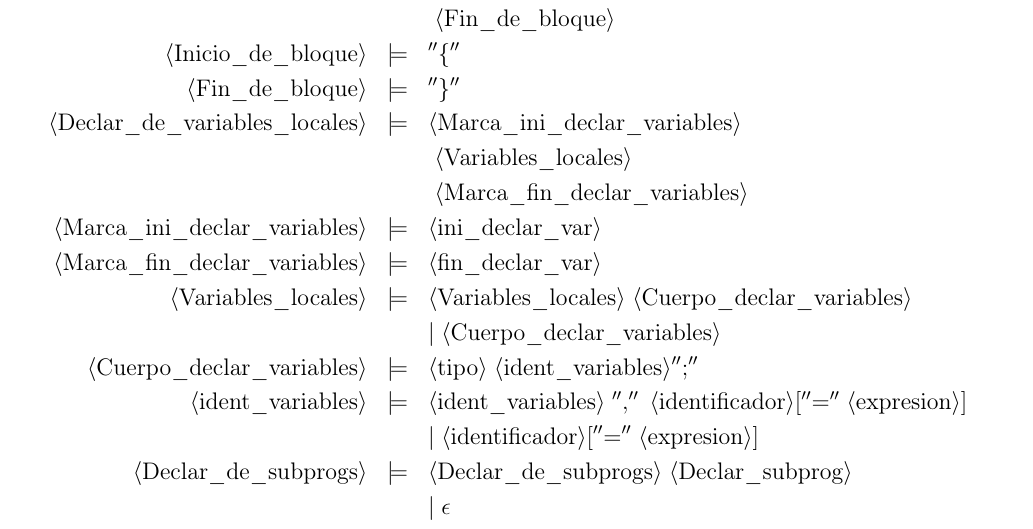
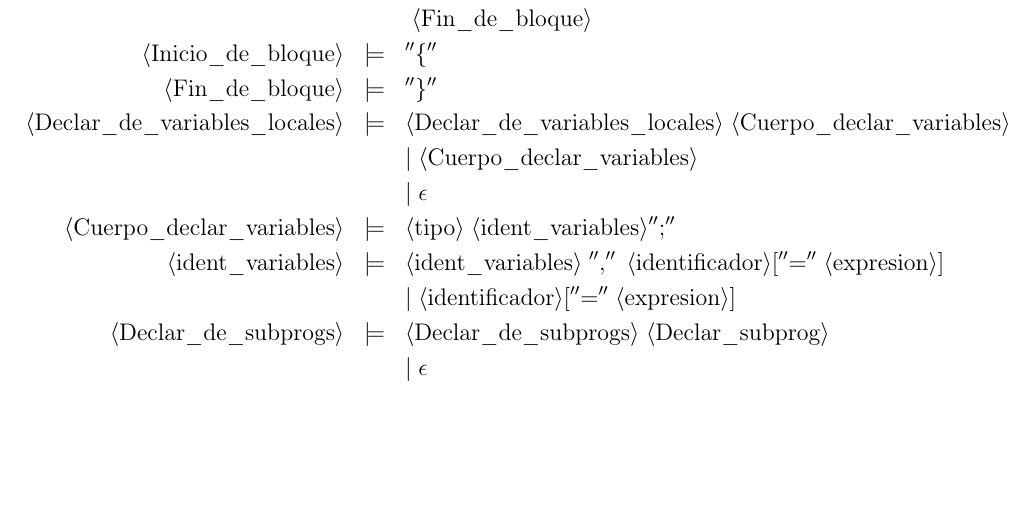
Before and after one commit to advy99/PL, a LaTeX document (memoria/PL_memoria.tex): part of page 4 of 8, cut so that both start at the same text, the shorter picture padded with empty space. Compiled offline with pdfLaTeX.

Commit message:
variables sin marcas de inicio y fin, y añadimos un epsilon para permitir programas sin variables

```diff
--- a/memoria/PL_memoria.tex
+++ b/memoria/PL_memoria.tex
@@ -219,17 +219,10 @@ La sintaxis usando BNF y añadiendo las consideraciones correspondiente al lengu
     	{''\{''}\\
 	\bnfprod{Fin\_de\_bloque}
     	{''\}''}\\
-  \bnfprod{Declar\_de\_variables\_locales}
-		{\bnfpn{Marca\_ini\_declar\_variables}}\\
-		\bnfmore{\bnfsp \bnfpn{Variables\_locales}}\\
-		\bnfmore{\bnfsp \bnfpn{Marca\_fin\_declar\_variables}}\\
-	\bnfprod{Marca\_ini\_declar\_variables}
-		{\bnfpn{ini\_declar\_var}}\\
-	\bnfprod{Marca\_fin\_declar\_variables}
-		{\bnfpn{fin\_declar\_var}}\\
-	\bnfprod{Variables\_locales}
-		{\bnfpn{Variables\_locales} \bnfsp \bnfpn{Cuerpo\_declar\_variables}}\\
+	\bnfprod{Declar\_de\_variables\_locales}
+		{\bnfpn{Declar\_de\_variables\_locales} \bnfsp \bnfpn{Cuerpo\_declar\_variables}}\\
 		\bnfmore{| \bnfsp \bnfpn{Cuerpo\_declar\_variables}}\\
+		\bnfmore{| \bnfsp \epsilon}\\
 	\bnfprod{Cuerpo\_declar\_variables}
 		{\bnfpn{tipo} \bnfsp \bnfpn{ident\_variables} '';''}\\
 	\bnfprod{ident\_variables}
```
